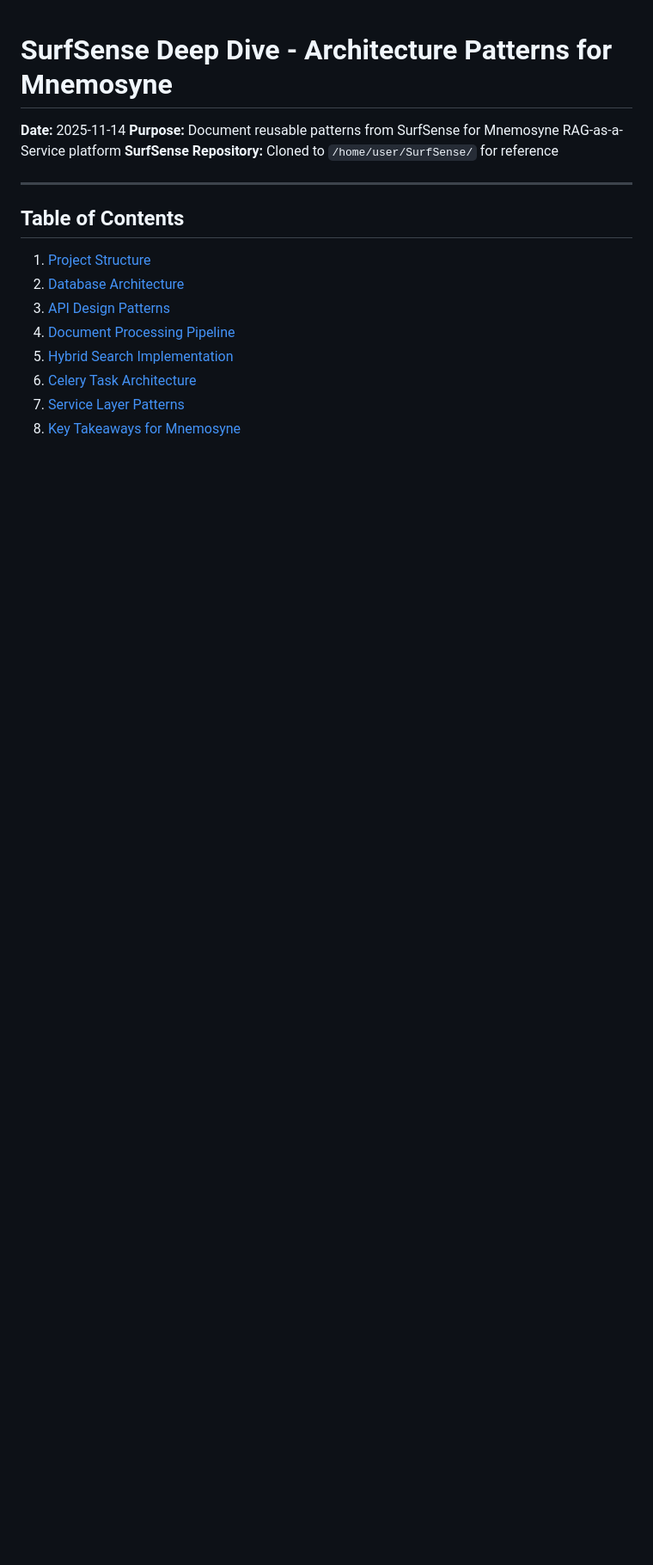
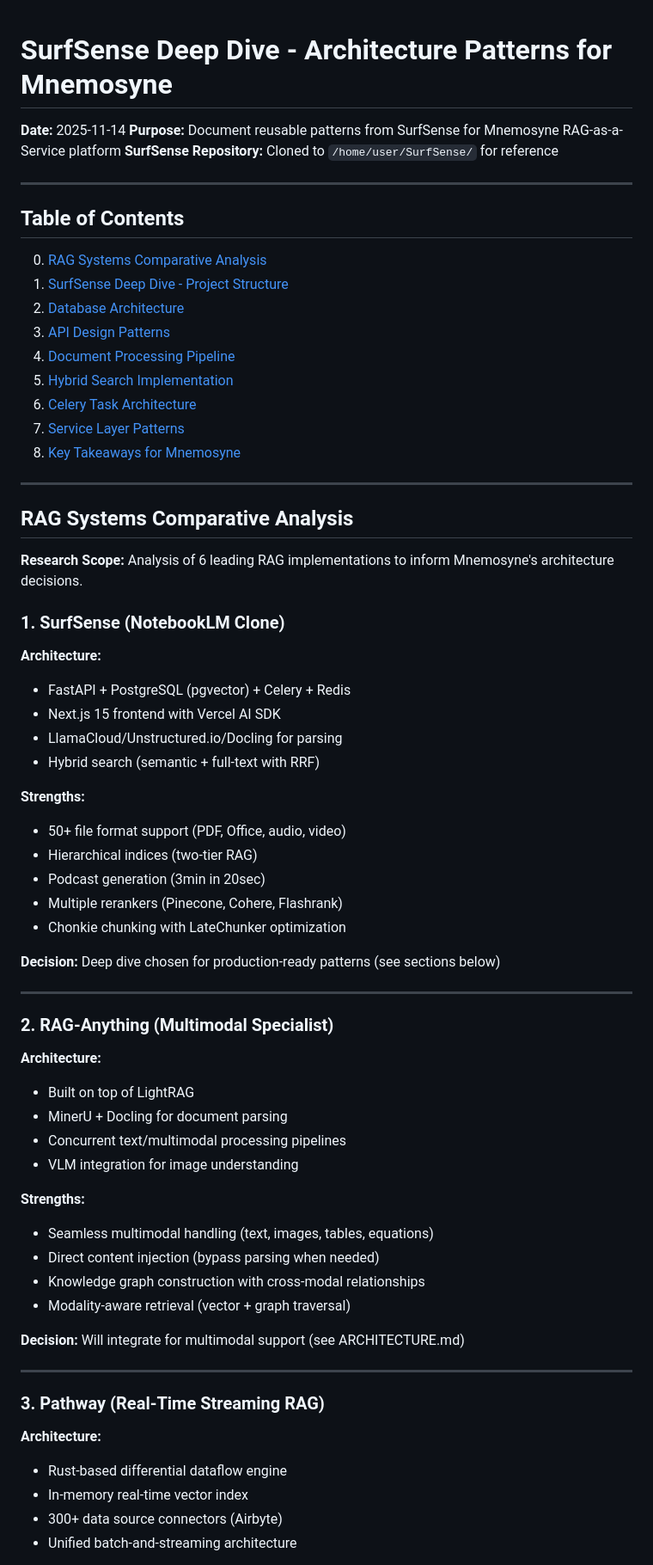
Before and after one commit to raghavpatnecha/Mnemosyne, a Markdown page: RESEARCH.md, the part around one of its changes. Shown at 86% size. Drawn GitHub-style; blank space fills up the shorter version.

```diff
--- a/RESEARCH.md
+++ b/RESEARCH.md
@@ -7,7 +7,8 @@
 ---
 
 ## Table of Contents
-1. [Project Structure](#project-structure)
+0. [RAG Systems Comparative Analysis](#rag-systems-comparative-analysis)
+1. [SurfSense Deep Dive - Project Structure](#project-structure)
 2. [Database Architecture](#database-architecture)
 3. [API Design Patterns](#api-design-patterns)
 4. [Document Processing Pipeline](#document-processing-pipeline)
@@ -15,3 +16,55 @@
 6. [Celery Task Architecture](#celery-task-architecture)
 7. [Service Layer Patterns](#service-layer-patterns)
 8. [Key Takeaways for Mnemosyne](#key-takeaways-for-mnemosyne)
+
+---
+
+## RAG Systems Comparative Analysis
+
+**Research Scope:** Analysis of 6 leading RAG implementations to inform Mnemosyne's architecture decisions.
+
+### 1. SurfSense (NotebookLM Clone)
+
+**Architecture:**
+- FastAPI + PostgreSQL (pgvector) + Celery + Redis
+- Next.js 15 frontend with Vercel AI SDK
+- LlamaCloud/Unstructured.io/Docling for parsing
+- Hybrid search (semantic + full-text with RRF)
+
+**Strengths:**
+- 50+ file format support (PDF, Office, audio, video)
+- Hierarchical indices (two-tier RAG)
+- Podcast generation (3min in 20sec)
+- Multiple rerankers (Pinecone, Cohere, Flashrank)
+- Chonkie chunking with LateChunker optimization
+
+**Decision:** Deep dive chosen for production-ready patterns (see sections below)
+
+---
+
+### 2. RAG-Anything (Multimodal Specialist)
+
+**Architecture:**
+- Built on top of LightRAG
+- MinerU + Docling for document parsing
+- Concurrent text/multimodal processing pipelines
+- VLM integration for image understanding
+
+**Strengths:**
+- Seamless multimodal handling (text, images, tables, equations)
+- Direct content injection (bypass parsing when needed)
+- Knowledge graph construction with cross-modal relationships
+- Modality-aware retrieval (vector + graph traversal)
+
+**Decision:** Will integrate for multimodal support (see ARCHITECTURE.md)
+
+---
+
+### 3. Pathway (Real-Time Streaming RAG)
+
+**Architecture:**
+- Rust-based differential dataflow engine
+- In-memory real-time vector index
+- 300+ data source connectors (Airbyte)
+- Unified batch-and-streaming architecture
+
```
Also changed, not shown: other parts of RESEARCH.md (+90 -0 lines).
